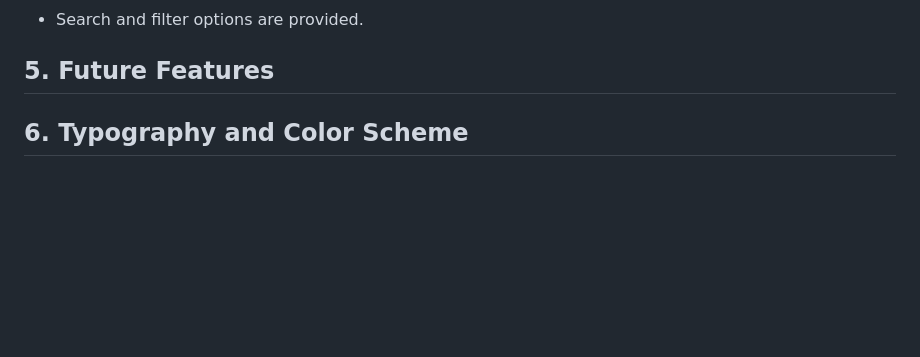
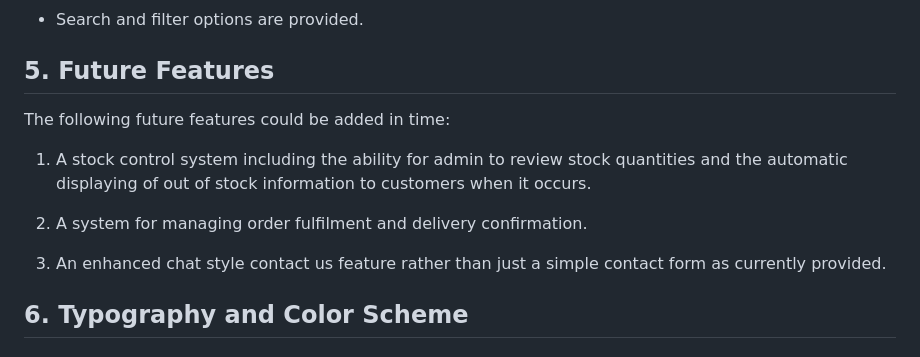
Before and after one commit to fenton1000/mf-portfolio-five-big-boring-shop, a Markdown page: README.md, the part around the change. Drawn GitHub-style; blank space fills up the shorter version.

Commit message:
Add future features section to readme

```diff
--- a/README.md
+++ b/README.md
@@ -172,6 +172,15 @@ alt="wireframe of the home page main section on a mobile device"></details>
 * Search and filter options are provided.
 
 ## 5. Future Features
+
+The following future features could be added in time:
+
+1. A stock control system including the ability for admin to review stock quantities and the automatic displaying of out of stock information to customers when it occurs.
+
+2. A system for managing order fulfilment and delivery confirmation.
+
+3. An enhanced chat style contact us feature rather than just a simple contact form as currently provided.
+
 
 ## 6. Typography and Color Scheme
 
```
